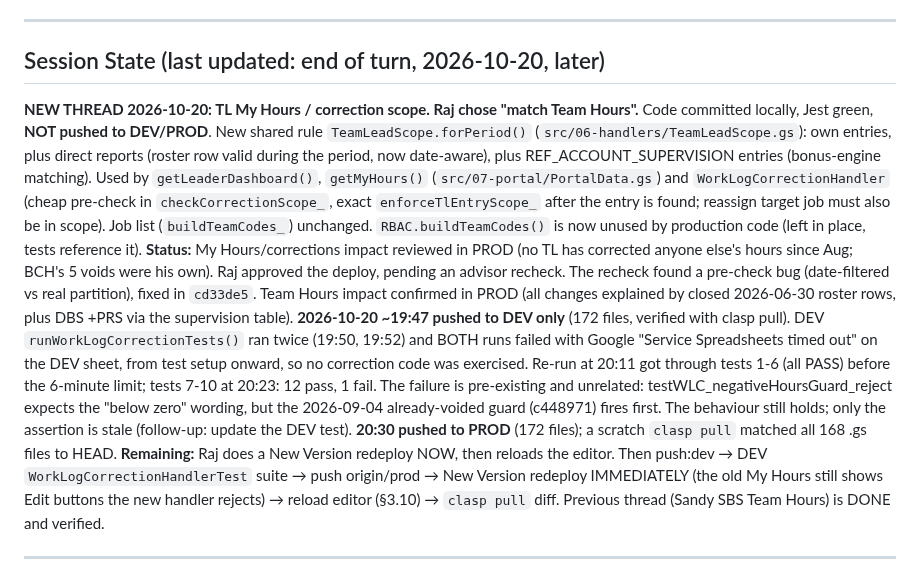
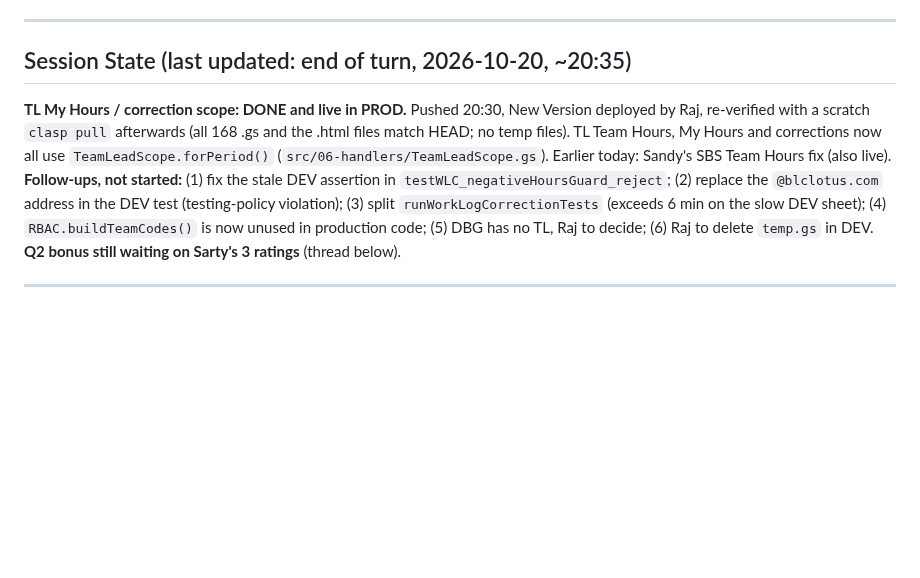
Before and after one commit to blccanada2026-lang/BLC-Automation, a Markdown page: CTO_TASK_QUEUE.md, the part around the change. Rendered like a GitHub page; blank space fills up the shorter version.

Commit message:
Close out TL scope deploy in state docs
Co-Authored-By: Claude Opus 5.5 <noreply@anthropic.com>

```diff
--- a/CTO_TASK_QUEUE.md
+++ b/CTO_TASK_QUEUE.md
@@ -31,31 +31,17 @@ lacks, that silently deletes it from DEV.
 
 ---
 
-## Session State (last updated: end of turn, 2026-10-20, later)
-
-**NEW THREAD 2026-10-20: TL My Hours / correction scope. Raj chose "match Team Hours".** Code
-committed locally, Jest green, **NOT pushed to DEV/PROD**. New shared rule `TeamLeadScope.forPeriod()`
-(`src/06-handlers/TeamLeadScope.gs`): own entries, plus direct reports (roster row valid during the
-period, now date-aware), plus REF_ACCOUNT_SUPERVISION entries (bonus-engine matching). Used by
-`getLeaderDashboard()`, `getMyHours()` (`src/07-portal/PortalData.gs`) and
-`WorkLogCorrectionHandler` (cheap pre-check in `checkCorrectionScope_`, exact
-`enforceTlEntryScope_` after the entry is found; reassign target job must also be in scope).
-Job list (`buildTeamCodes_`) unchanged. `RBAC.buildTeamCodes()` is now unused by production code
-(left in place, tests reference it). **Status:** My Hours/corrections impact reviewed in PROD (no TL has corrected anyone else's hours since
-Aug; BCH's 5 voids were his own). Raj approved the deploy, pending an advisor recheck. The recheck found a
-pre-check bug (date-filtered vs real partition), fixed in `cd33de5`. Team Hours impact confirmed in PROD (all changes explained by closed 2026-06-30 roster rows, plus
-DBS +PRS via the supervision table). **2026-10-20 ~19:47 pushed to DEV only** (172 files, verified with
-clasp pull). DEV `runWorkLogCorrectionTests()` ran twice (19:50, 19:52) and BOTH runs failed with Google
-"Service Spreadsheets timed out" on the DEV sheet, from test setup onward, so no correction code was
-exercised. Re-run at 20:11 got through tests 1-6 (all PASS) before the 6-minute limit; tests 7-10 at 20:23:
-12 pass, 1 fail. The failure is pre-existing and unrelated: testWLC_negativeHoursGuard_reject expects the
-"below zero" wording, but the 2026-09-04 already-voided guard (c448971) fires first. The behaviour still holds;
-only the assertion is stale (follow-up: update the DEV test). **20:30 pushed to PROD** (172 files); a scratch
-`clasp pull` matched all 168 .gs files to HEAD. **Remaining:** Raj does a New Version redeploy NOW, then
-reloads the editor. Then push:dev →
-DEV `WorkLogCorrectionHandlerTest` suite → push origin/prod → New Version redeploy IMMEDIATELY
-(the old My Hours still shows Edit buttons the new handler rejects) → reload editor (§3.10) →
-`clasp pull` diff. Previous thread (Sandy SBS Team Hours) is DONE and verified.
+## Session State (last updated: end of turn, 2026-10-20, ~20:35)
+
+**TL My Hours / correction scope: DONE and live in PROD.** Pushed 20:30, New Version deployed by Raj,
+re-verified with a scratch `clasp pull` afterwards (all 168 .gs and the .html files match HEAD; no temp
+files). TL Team Hours, My Hours and corrections now all use `TeamLeadScope.forPeriod()`
+(`src/06-handlers/TeamLeadScope.gs`). Earlier today: Sandy's SBS Team Hours fix (also live).
+**Follow-ups, not started:** (1) fix the stale DEV assertion in `testWLC_negativeHoursGuard_reject`;
+(2) replace the `@blclotus.com` address in the DEV test (testing-policy violation); (3) split
+`runWorkLogCorrectionTests` (exceeds 6 min on the slow DEV sheet); (4) `RBAC.buildTeamCodes()` is
+now unused in production code; (5) DBG has no TL, Raj to decide; (6) Raj to delete `temp.gs` in DEV.
+**Q2 bonus still waiting on Sarty's 3 ratings** (thread below).
 
 ---
 
```
Also changed, not shown: SESSION_LOG.md (+3 -1 lines).
